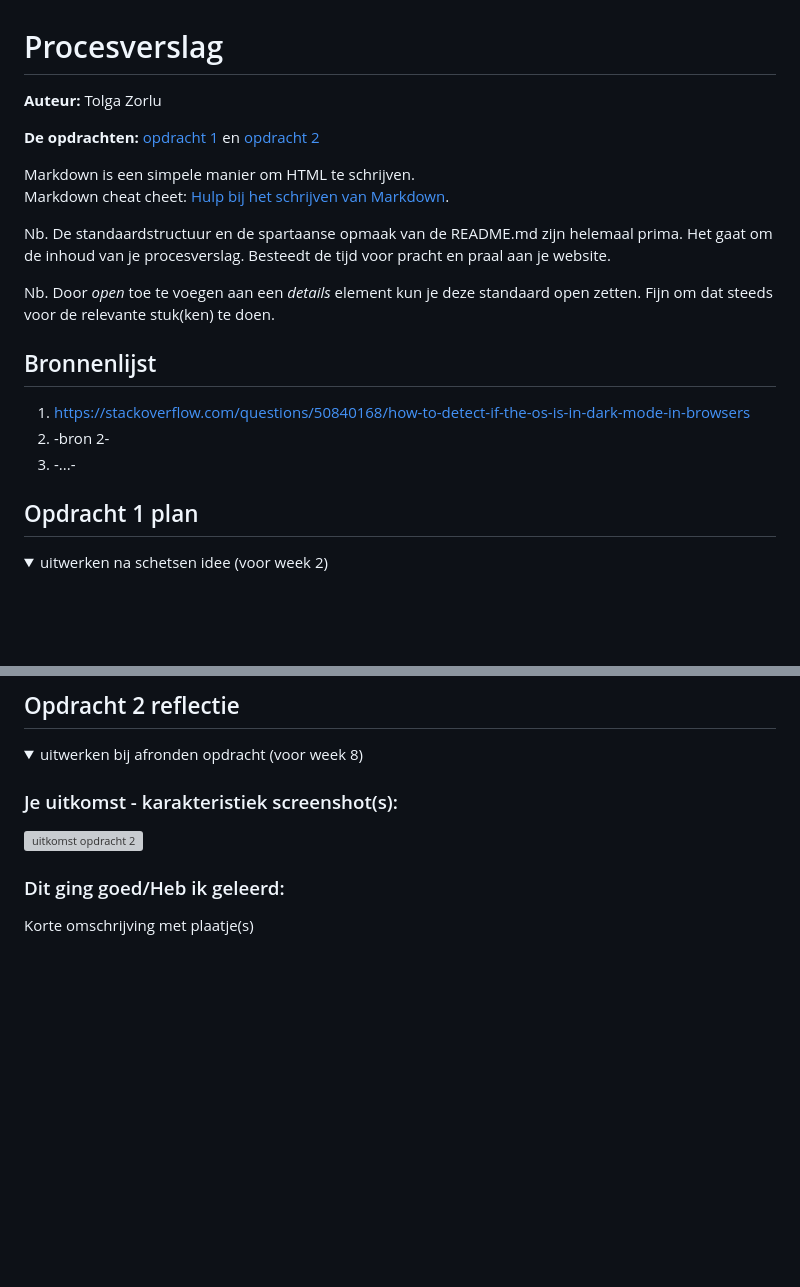
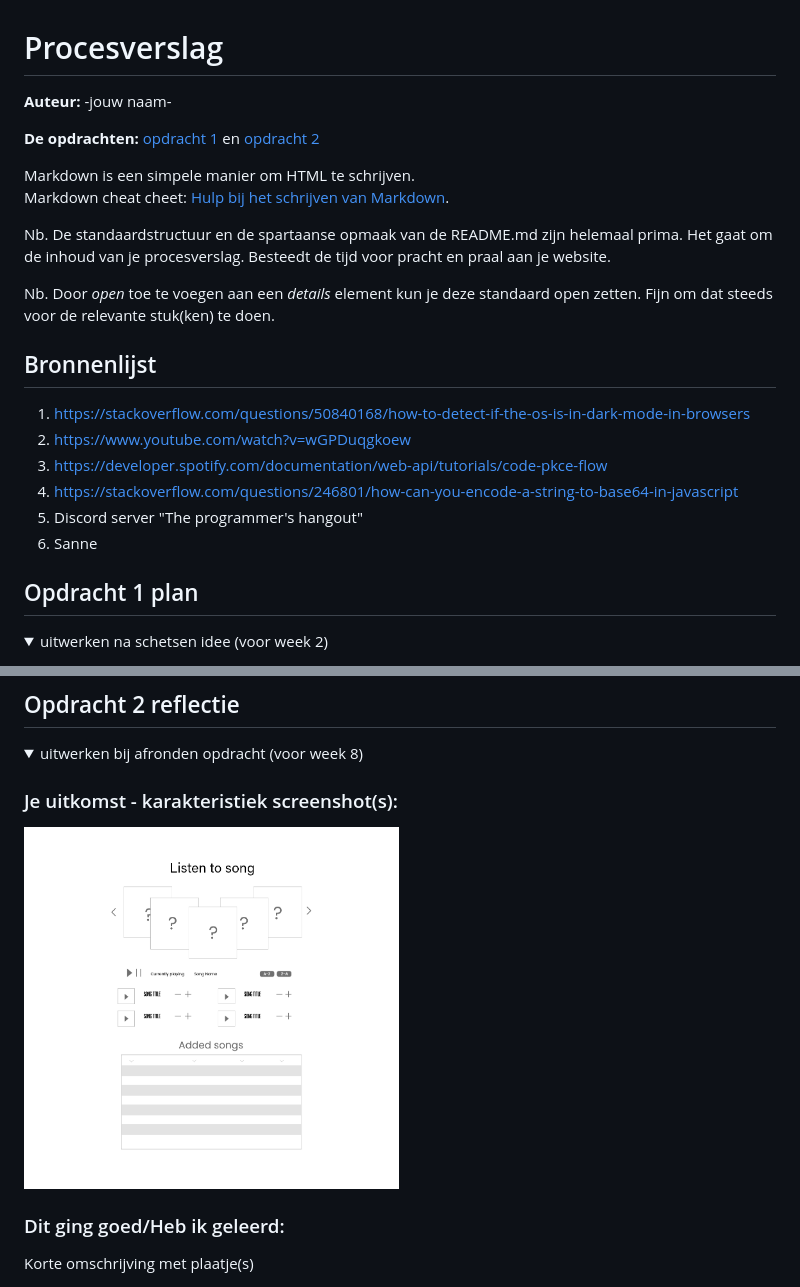
Before and after one commit to TolgaZZ/FvD, a Markdown page: README.md, 2 parts joined by grey strips. GitHub-like rendering; pictures changed too: readme-images/opdracht2design.png (added); folded sections open; blank space fills up the shorter version; grey boxes are pictures that could not be loaded.

```diff
--- a/README.md
+++ b/README.md
@@ -1,3 +1,3 @@
 # Procesverslag
-**Auteur:** Tolga Zorlu
+**Auteur:** -jouw naam-
 
@@ -15,8 +15,12 @@ Nb. Door *open* toe te voegen aan een *details* element kun je deze standaard op
 
 ## Bronnenlijst
   1. https://stackoverflow.com/questions/50840168/how-to-detect-if-the-os-is-in-dark-mode-in-browsers
-  2. -bron 2-
-  3. -...-
+  2. https://www.youtube.com/watch?v=wGPDuqgkoew
+  3. https://developer.spotify.com/documentation/web-api/tutorials/code-pkce-flow
+  4. https://stackoverflow.com/questions/246801/how-can-you-encode-a-string-to-base64-in-javascript
+  5. Discord server "The programmer's hangout"
+  6. Sanne
+
 
 
 
@@ -123,7 +135,7 @@ Nb. Door *open* toe te voegen aan een *details* element kun je deze standaard op
   <summary>uitwerken bij afronden opdracht (voor week 8)</summary>
 
   ### Je uitkomst - karakteristiek screenshot(s):
-  <img src="readme-images/dummy-plaatje.svg" width="375px" alt="uitkomst opdracht 2">
+  <img src="readme-images/opdracht2design.png" width="375px" alt="uitkomst opdracht 2">
 
 
   ### Dit ging goed/Heb ik geleerd:
```
Also changed, not shown: other parts of README.md (+16 -8 lines), readme-images/spotifyerror.png (added), readme-images/storyboard2.png (added), 8 other files.
